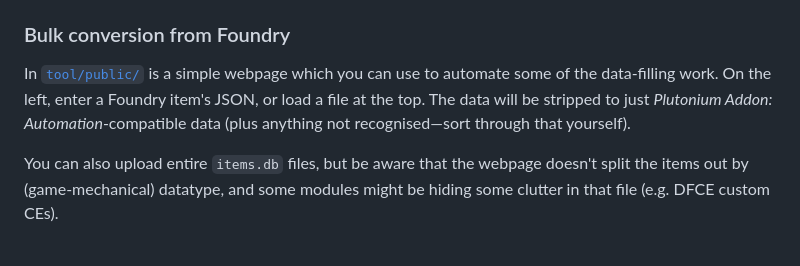
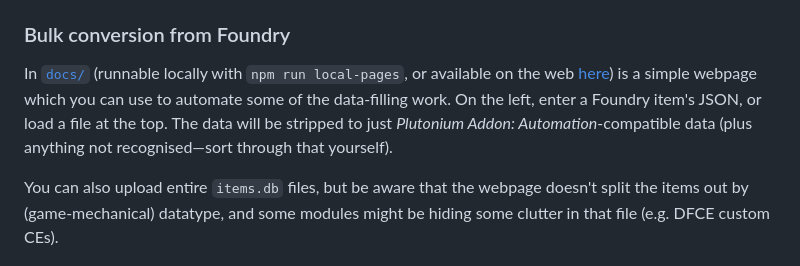
Before and after one commit to TheGiddyLimit/plutonium-addon-automation, a Markdown page: CONTRIBUTING.md, the part around the change. Drawn GitHub-style.

Commit message:
docs: update to reflect GitHub pages deployment

```diff
--- a/CONTRIBUTING.md
+++ b/CONTRIBUTING.md
@@ -78,7 +78,7 @@ To reference this human-readable macro in the main data files, use `"itemMacro":
 
 ### Bulk conversion from Foundry
 
-In [`tool/public/`](./tool/public) is a simple webpage which you can use to automate some of the data-filling work. On the left, enter a Foundry item's JSON, or load a file at the top. The data will be stripped to just *Plutonium Addon: Automation*-compatible data (plus anything not recognised—sort through that yourself).
+In [`docs/`](./docs) (runnable locally with `npm run local-pages`, or available on the web [here](https://thegiddylimit.github.io/plutonium-addon-automation/)) is a simple webpage which you can use to automate some of the data-filling work. On the left, enter a Foundry item's JSON, or load a file at the top. The data will be stripped to just *Plutonium Addon: Automation*-compatible data (plus anything not recognised—sort through that yourself).
 
 You can also upload entire `items.db` files, but be aware that the webpage doesn't split the items out by (game-mechanical) datatype, and some modules might be hiding some clutter in that file (e.g. DFCE custom CEs).
 
```
Also changed, not shown: 1 other file.
